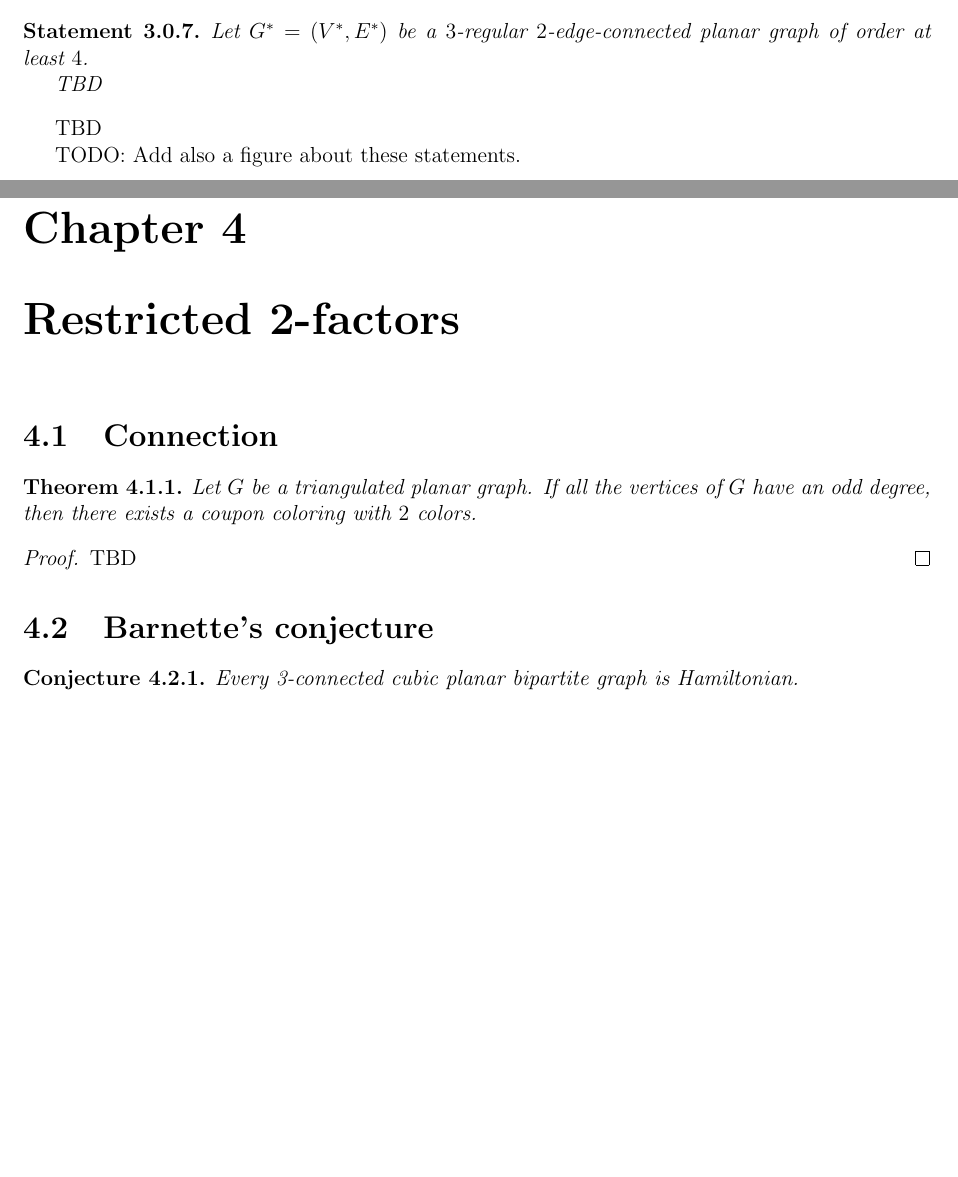
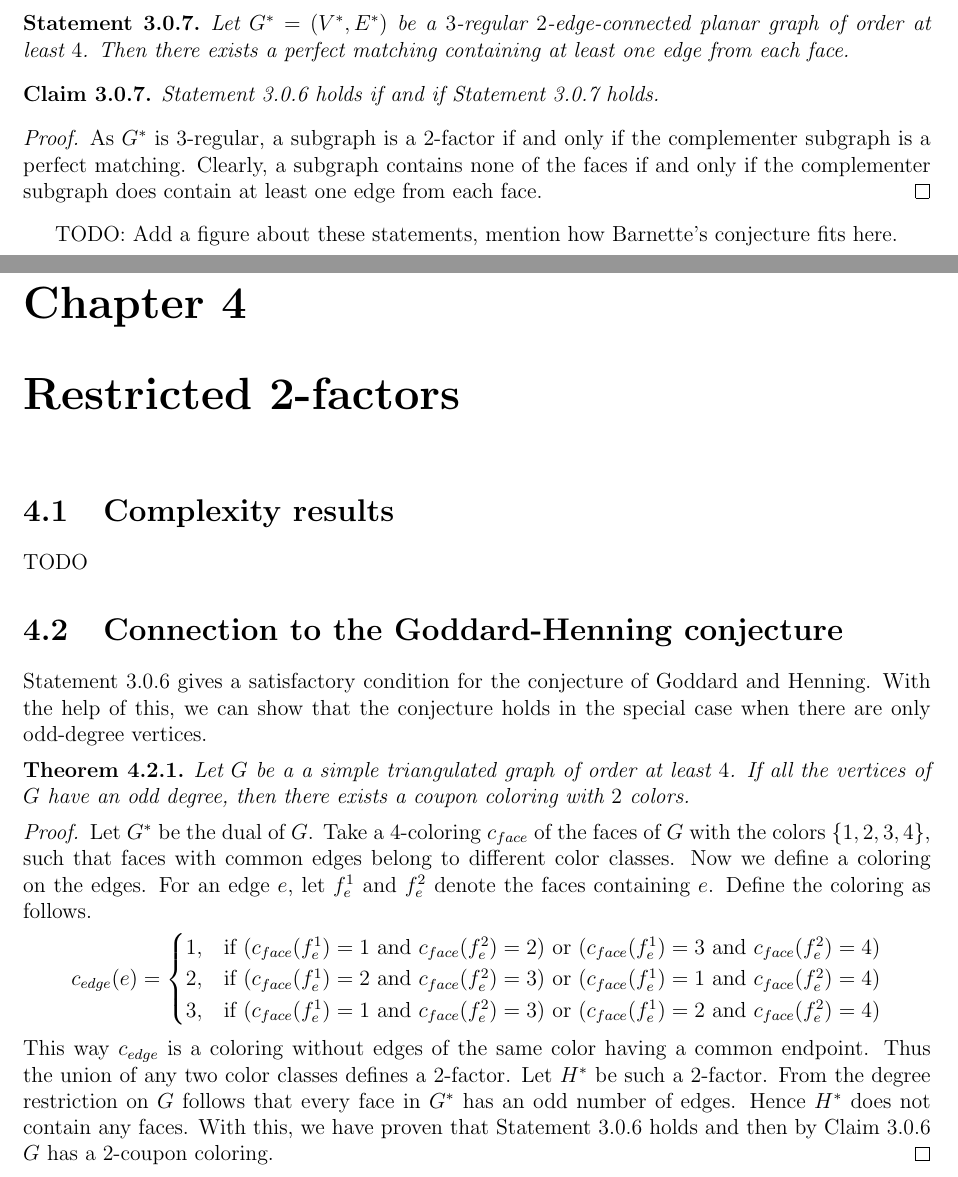
Before and after one commit to hannagabor/msc_thesis, a LaTeX thesis (main.tex, which reads chapters/goddard-henning.tex, chapters/restricted_2-factors.tex): two parts of pages 18 and 19 of 19, joined at a grey line, cut so that both start at the same text, the shorter picture padded with empty space. Compiled offline with pdfLaTeX.

Commit message:
Odd proof. :)

```diff
--- a/chapters/goddard-henning.tex
+++ b/chapters/goddard-henning.tex
@@ -201,12 +201,19 @@ part of graph theory. We will cover some of these results in Chapter \ref{ch:2-f
 
 Statement \ref{s:2-factor} can easily be converted into a statement about perfect matchings.
 
-\begin{guess}
+\begin{guess} \label{s:matching}
   Let $G^* = (V^*, E^*)$ be a $3$-regular $2$-edge-connected planar graph of order at least $4$.
+  Then there exists a perfect matching containing at least one edge from each face.
+\end{guess}
+\begin{claim}
+  Statement \ref{s:2-factor} holds if and if Statement \ref{s:matching} holds.
+\end{claim}
+\begin{proof}
+  As $G^*$ is $3$-regular, a subgraph is a $2$-factor if and only if the complementer
+  subgraph is a perfect matching. Clearly, a subgraph contains none of the faces
+  if and only if the complementer subgraph does contain at least one edge from
+  each face.
+\end{proof}
 
-  TBD
-\end{guess}
-TBD
-
-
-TODO: Add also a figure about these statements.
+TODO: Add a figure about these statements, mention how Barnette's conjecture fits
+here.
--- a/chapters/restricted_2-factors.tex
+++ b/chapters/restricted_2-factors.tex
@@ -1,15 +1,36 @@
-\section{Connection}
+\section{Complexity results}
+TODO
+
+\section{Connection to the Goddard-Henning conjecture}
+
+Statement \ref{s:2-factor} gives a satisfactory condition for the conjecture of
+Goddard and Henning. With the help of this, we can show that the conjecture holds
+in the special case when there are only odd-degree vertices.
 
 \begin{thm}\label{thm:odd}
-  Let $G$ be a triangulated planar graph. If all the vertices of $G$ have an
-  odd degree, then there exists a coupon coloring with $2$ colors.
+  Let $G$ be a a simple triangulated graph of order at least $4$. If all the
+  vertices of $G$ have an odd degree, then there exists a coupon coloring with $2$ colors.
 \end{thm}
 \begin{proof}
-  TBD
+  Let $G^*$ be the dual of $G$. Take a $4$-coloring $c_{face}$ of the faces of
+  $G$ with the colors $\{ 1, 2, 3, 4 \}$, such that faces with common edges belong to
+  different color classes. Now we define a coloring on the edges. For an edge $e$,
+  let $f_e^1$ and $f_e^2$ denote the faces containing $e$. Define the coloring as follows.
+  \[
+    c_{edge}(e) =
+    \begin{cases}
+      1, & \text{if}\ (c_{face}(f_e^1) = 1 \ \text{and}\ c_{face}(f_e^2) = 2) \ \text{or}\
+        (c_{face}(f_e^1) = 3 \ \text{and}\ c_{face}(f_e^2) = 4)\\
+      2, & \text{if}\ (c_{face}(f_e^1) = 2 \ \text{and}\ c_{face}(f_e^2) = 3) \ \text{or}\
+        (c_{face}(f_e^1) = 1 \ \text{and}\ c_{face}(f_e^2) = 4)\\
+      3, & \text{if}\ (c_{face}(f_e^1) = 1 \ \text{and}\ c_{face}(f_e^2) = 3) \ \text{or}\
+        (c_{face}(f_e^1) = 2 \ \text{and}\ c_{face}(f_e^2) = 4)
+    \end{cases}
+  \]
+  This way $c_{edge}$ is a coloring without edges of the same color having a common
+  endpoint. Thus the union of any two color classes defines a $2$-factor. Let $H^*$
+  be such a $2$-factor. From the degree restriction on $G$ follows that every face
+  in $G^*$ has an odd number of edges. Hence $H^*$ does not contain any faces. With this,
+  we have proven that Statement \ref{s:2-factor} holds and then by Claim \ref{c:2-factor}
+  $G$ has a $2$-coupon coloring.
 \end{proof}
-
-\section{Barnette's conjecture}
-
-\begin{conj}
-  Every 3-connected cubic planar bipartite graph is Hamiltonian.
-\end{conj}
--- a/main.tex
+++ b/main.tex
@@ -9,6 +9,7 @@
 \graphicspath{{images/}}
 
 \usepackage{amsthm}
+\usepackage{amsmath}
 \newtheorem{definition}{Definition}[section]
 \newtheorem{thm}{Theorem}[section]
 \newtheorem{cor}{Corollary}[section]
```
Also changed, not shown: chapters/barnette.tex (added, +5 -0 lines), chapters/coupon_coloring_arbitrary.tex (+1 -1 lines), chapters/coupon_coloring_planar.tex (+12 -10 lines), chapters/introduction.tex (+1 -1 lines), main.pdf, chapters/goddard-henning.tex (4 more changed lines).
